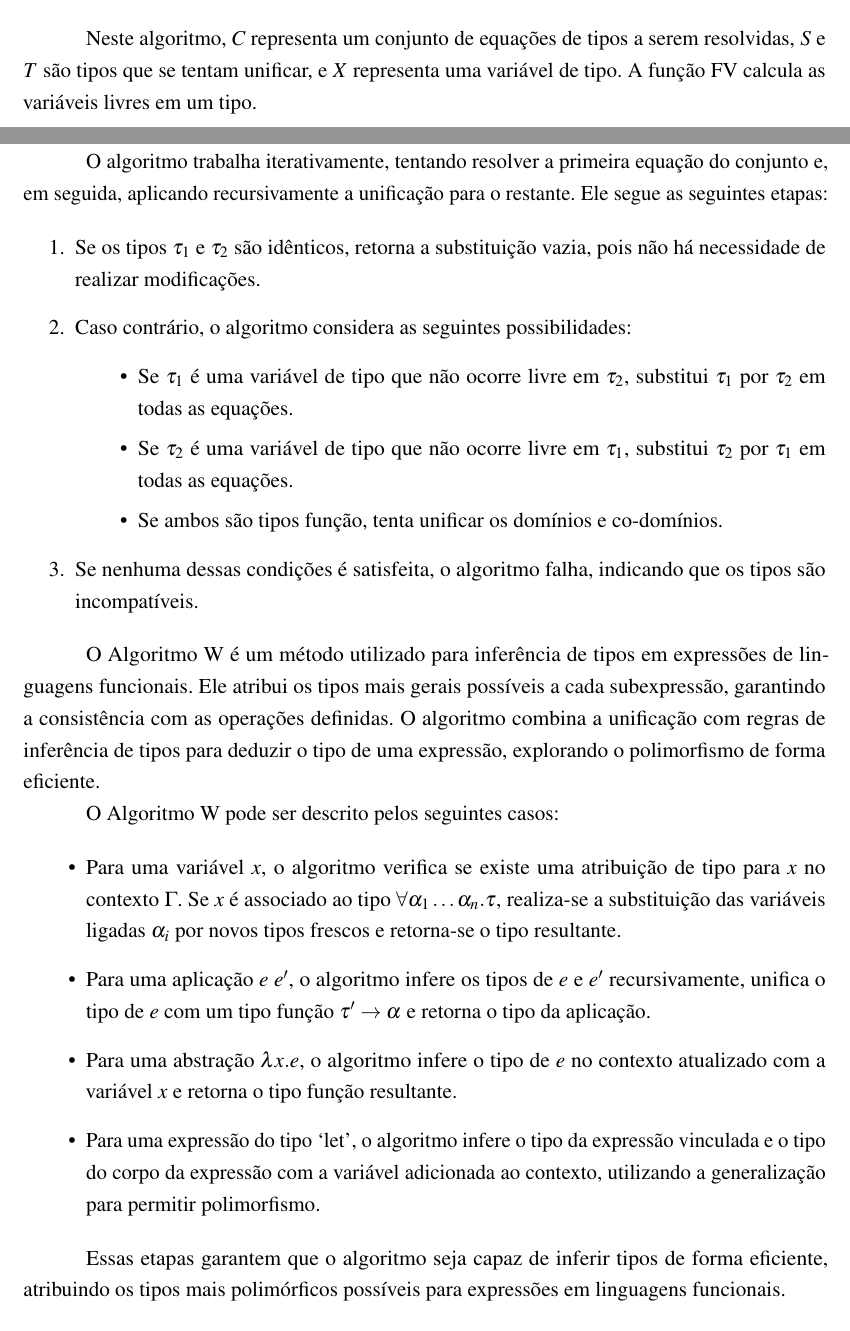
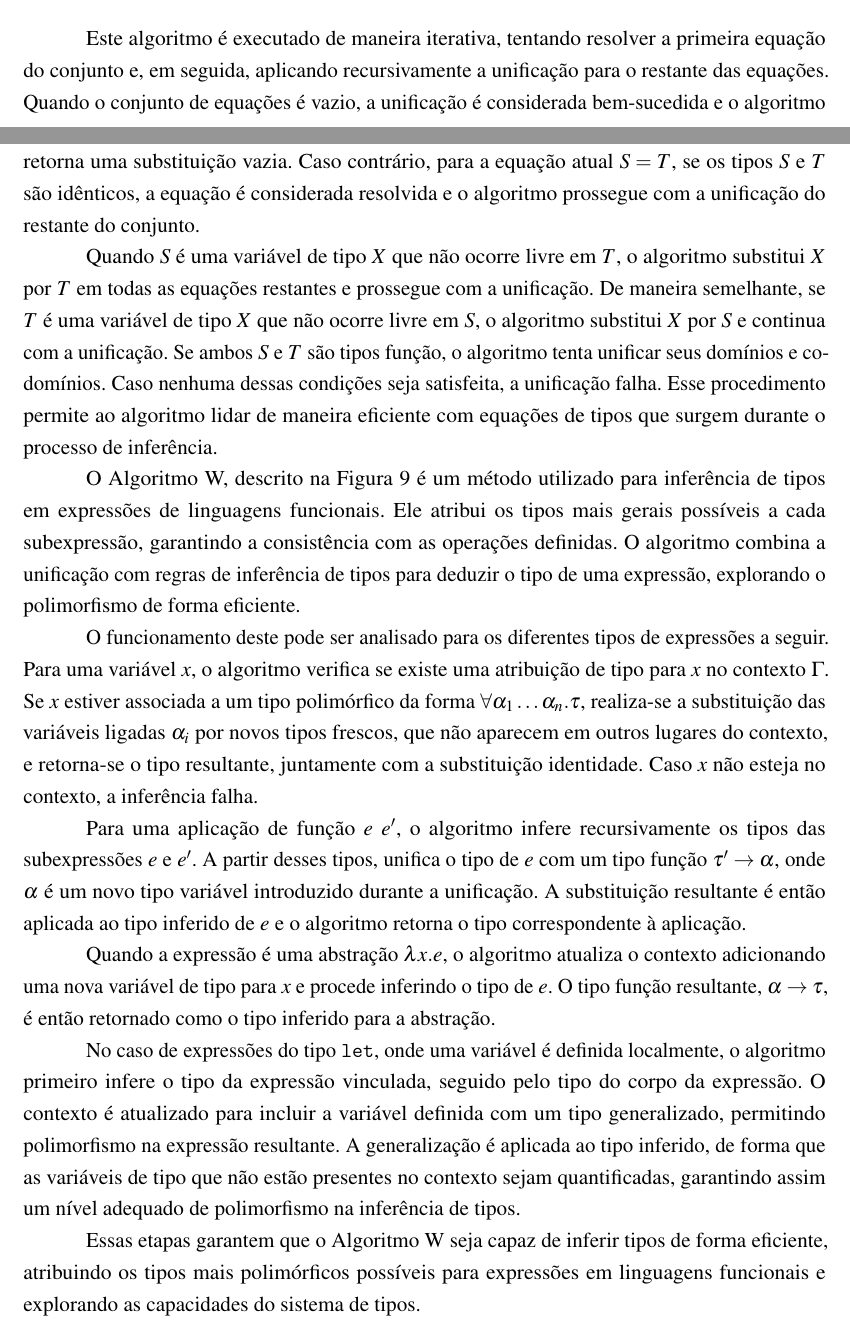
Before and after one commit to bidinpithecus/cps-type-inferer-thesis, a LaTeX thesis (final-paper-1/tex/Main.tex, which reads final-paper-1/tex/Textuais/DamasMilner.tex): two parts of pages 29 and 30 of 34, joined at a grey line, cut at the place of the change. Compiled offline with pdfLaTeX.

Commit message:
talvez terminada a fundamentação teórica

```diff
--- a/final-paper-1/tex/Textuais/DamasMilner.tex
+++ b/final-paper-1/tex/Textuais/DamasMilner.tex
@@ -157,24 +157,17 @@ Seja o algoritmo de unificação, $unify$, que recebe como argumento um conjunto
   \small{Fonte: autor. Adaptado de~\cite{PIERCE2002}}\label{fig:unify-algo}
 \end{figure}
 
-Neste algoritmo, $C$ representa um conjunto de equações de tipos a serem resolvidas, $S$ e $T$ são tipos que se tentam unificar, e $X$ representa uma variável de tipo.
-A função $\text{FV}$ calcula as variáveis livres em um tipo.
+Este algoritmo é executado de maneira iterativa, tentando resolver a primeira equação do conjunto e, em seguida, aplicando recursivamente a unificação para o restante das equações.
+Quando o conjunto de equações é vazio, a unificação é considerada bem-sucedida e o algoritmo retorna uma substituição vazia.
+Caso contrário, para a equação atual $S = T$, se os tipos $S$ e $T$ são idênticos, a equação é considerada resolvida e o algoritmo prossegue com a unificação do restante do conjunto.
 
-O algoritmo trabalha iterativamente, tentando resolver a primeira equação do conjunto e, em seguida, aplicando recursivamente a unificação para o restante.
-Ele segue as seguintes etapas:
+Quando $S$ é uma variável de tipo $X$ que não ocorre livre em $T$, o algoritmo substitui $X$ por $T$ em todas as equações restantes e prossegue com a unificação.
+De maneira semelhante, se $T$ é uma variável de tipo $X$ que não ocorre livre em $S$, o algoritmo substitui $X$ por $S$ e continua com a unificação.
+Se ambos $S$ e $T$ são tipos função, o algoritmo tenta unificar seus domínios e co-domínios.
+Caso nenhuma dessas condições seja satisfeita, a unificação falha.
+Esse procedimento permite ao algoritmo lidar de maneira eficiente com equações de tipos que surgem durante o processo de inferência.
 
-\begin{enumerate}
-  \item Se os tipos $\tau_1$ e $\tau_2$ são idênticos, retorna a substituição vazia, pois não há necessidade de realizar modificações.
-  \item Caso contrário, o algoritmo considera as seguintes possibilidades:
-    \begin{itemize}
-      \item Se $\tau_1$ é uma variável de tipo que não ocorre livre em $\tau_2$, substitui $\tau_1$ por $\tau_2$ em todas as equações.
-      \item Se $\tau_2$ é uma variável de tipo que não ocorre livre em $\tau_1$, substitui $\tau_2$ por $\tau_1$ em todas as equações.
-      \item Se ambos são tipos função, tenta unificar os domínios e co-domínios.
-    \end{itemize}
-  \item Se nenhuma dessas condições é satisfeita, o algoritmo falha, indicando que os tipos são incompatíveis.
-\end{enumerate}
-
-O Algoritmo W é um método utilizado para inferência de tipos em expressões de linguagens funcionais.
+O Algoritmo W, descrito na Figura~\ref{fig:algoritmo-w} é um método utilizado para inferência de tipos em expressões de linguagens funcionais.
 Ele atribui os tipos mais gerais possíveis a cada subexpressão, garantindo a consistência com as operações definidas.
 O algoritmo combina a unificação com regras de inferência de tipos para deduzir o tipo de uma expressão, explorando o polimorfismo de forma eficiente.
 
@@ -206,16 +199,20 @@ O algoritmo combina a unificação com regras de inferência de tipos para deduz
   \small{Fonte:~\cite{CASTRO2019}}\label{fig:algoritmo-w}
 \end{figure}
 
-O Algoritmo W pode ser descrito pelos seguintes casos:
+O funcionamento deste pode ser analisado para os diferentes tipos de expressões a seguir.
+Para uma variável $x$, o algoritmo verifica se existe uma atribuição de tipo para $x$ no contexto $\Gamma$.
+Se $x$ estiver associada a um tipo polimórfico da forma $\forall \alpha_1 \ldots \alpha_n . \tau$, realiza-se a substituição das variáveis ligadas $\alpha_i$ por novos tipos frescos, que não aparecem em outros lugares do contexto, e retorna-se o tipo resultante, juntamente com a substituição identidade.
+Caso $x$ não esteja no contexto, a inferência falha.
 
-\begin{itemize}
-  \item Para uma variável $x$, o algoritmo verifica se existe uma atribuição de tipo para $x$ no contexto $\Gamma$. Se $x$ é associado ao tipo $\forall \alpha_1 \ldots \alpha_n . \tau$, realiza-se a substituição das variáveis ligadas $\alpha_i$ por novos tipos frescos e retorna-se o tipo resultante.
+Para uma aplicação de função $e\ e'$, o algoritmo infere recursivamente os tipos das subexpressões $e$ e $e'$.
+A partir desses tipos, unifica o tipo de $e$ com um tipo função $\tau' \to \alpha$, onde $\alpha$ é um novo tipo variável introduzido durante a unificação.
+A substituição resultante é então aplicada ao tipo inferido de $e$ e o algoritmo retorna o tipo correspondente à aplicação.
 
-  \item Para uma aplicação $e\ e'$, o algoritmo infere os tipos de $e$ e $e'$ recursivamente, unifica o tipo de $e$ com um tipo função $\tau' \to \alpha$ e retorna o tipo da aplicação.
+Quando a expressão é uma abstração $\lambda x . e$, o algoritmo atualiza o contexto adicionando uma nova variável de tipo para $x$ e procede inferindo o tipo de $e$.
+O tipo função resultante, $\alpha \to \tau$, é então retornado como o tipo inferido para a abstração.
 
-  \item Para uma abstração $\lambda x . e$, o algoritmo infere o tipo de $e$ no contexto atualizado com a variável $x$ e retorna o tipo função resultante.
+No caso de expressões do tipo \texttt{let}, onde uma variável é definida localmente, o algoritmo primeiro infere o tipo da expressão vinculada, seguido pelo tipo do corpo da expressão.
+O contexto é atualizado para incluir a variável definida com um tipo generalizado, permitindo polimorfismo na expressão resultante.
+A generalização é aplicada ao tipo inferido, de forma que as variáveis de tipo que não estão presentes no contexto sejam quantificadas, garantindo assim um nível adequado de polimorfismo na inferência de tipos.
 
-  \item Para uma expressão do tipo `let', o algoritmo infere o tipo da expressão vinculada e o tipo do corpo da expressão com a variável adicionada ao contexto, utilizando a generalização para permitir polimorfismo.
-\end{itemize}
-
-Essas etapas garantem que o algoritmo seja capaz de inferir tipos de forma eficiente, atribuindo os tipos mais polimórficos possíveis para expressões em linguagens funcionais.
+Essas etapas garantem que o Algoritmo W seja capaz de inferir tipos de forma eficiente, atribuindo os tipos mais polimórficos possíveis para expressões em linguagens funcionais e explorando as capacidades do sistema de tipos.
```
Also changed, not shown: final-paper-1/tex/Main.pdf, final-paper-1/tex/Textuais/DamasMilner.tex (4 more changed lines).
